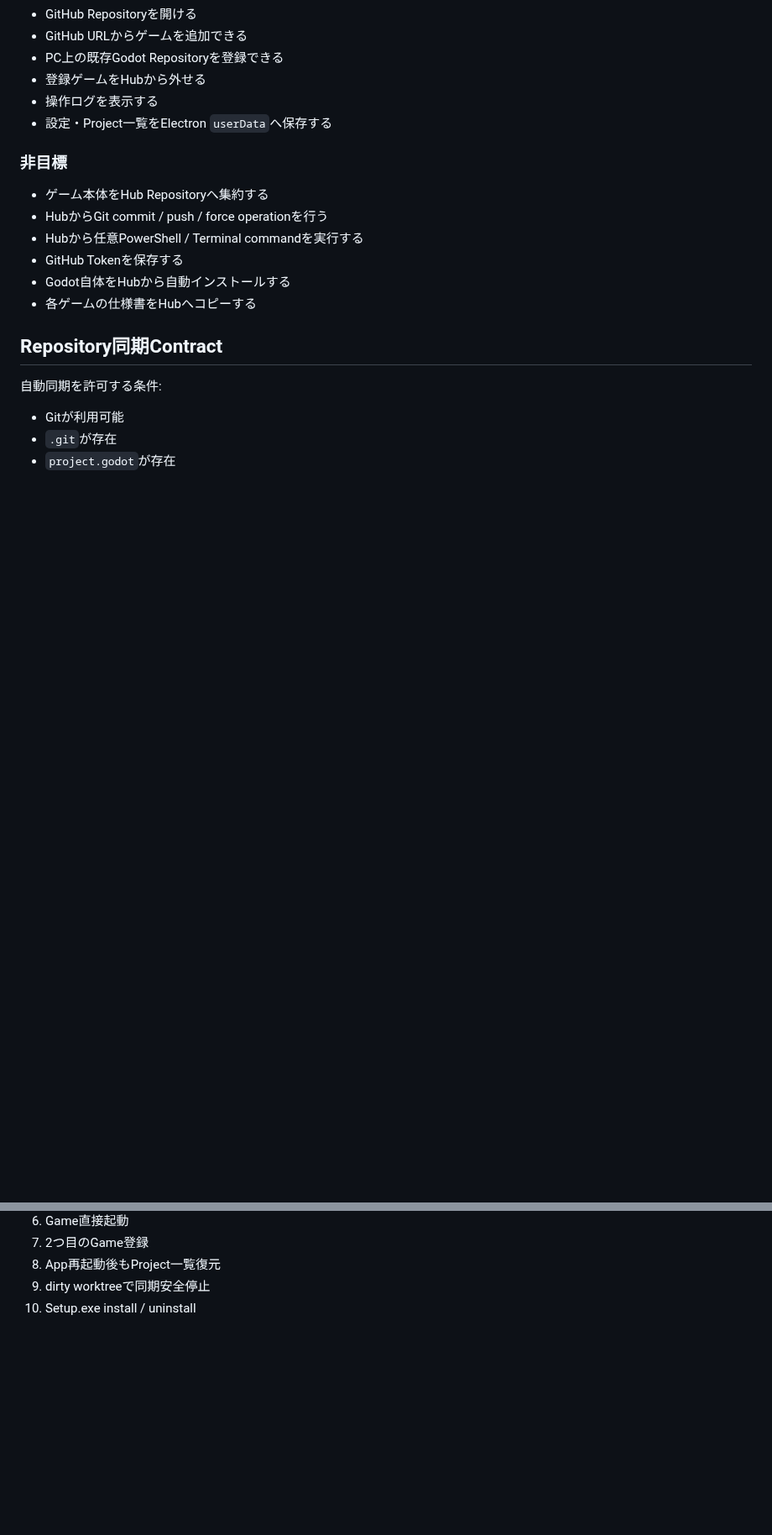
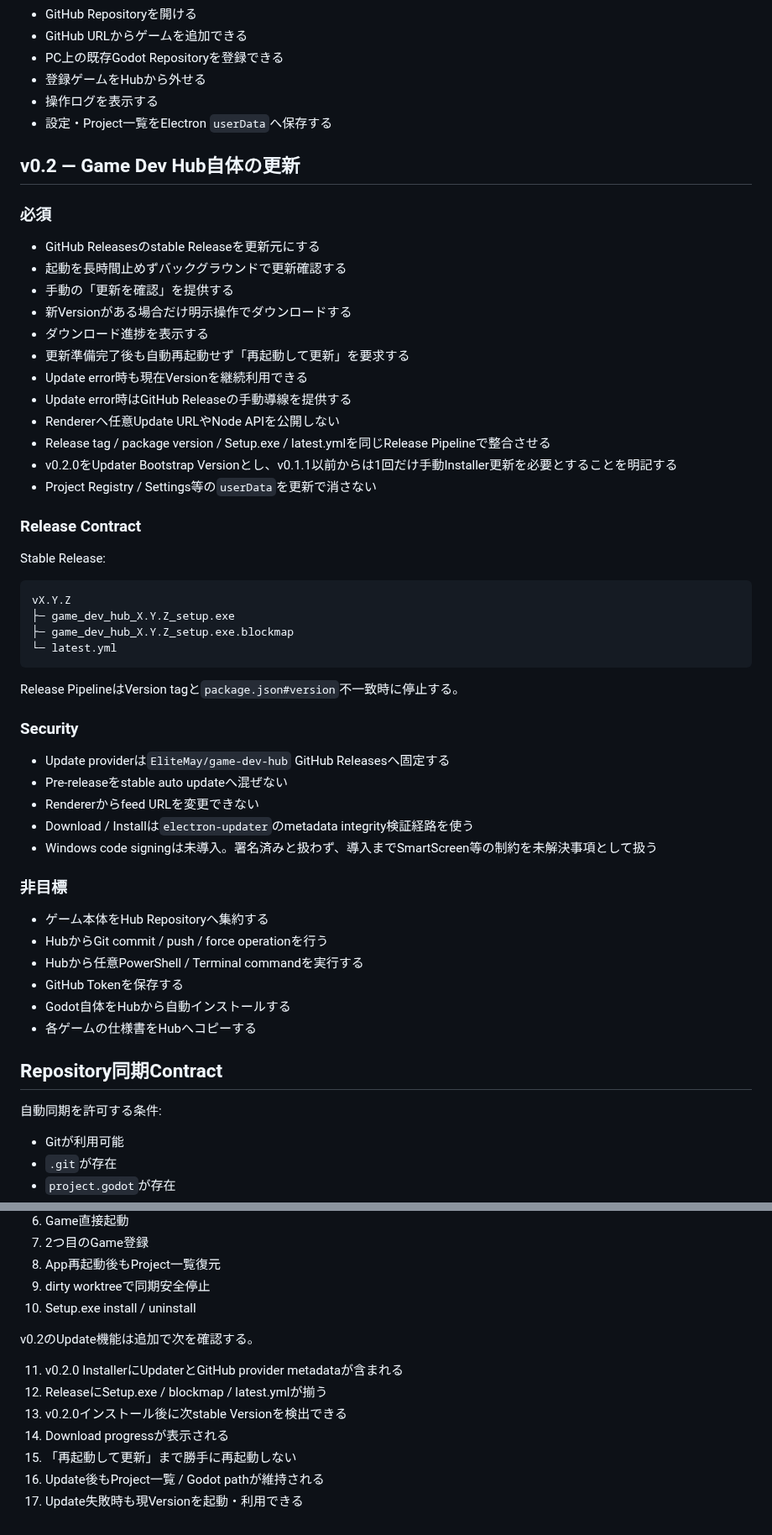
Before and after one commit to EliteMay/game-dev-hub, a Markdown page: REQUIREMENTS.md, 2 parts joined by grey strips. Shown at 84% size. Drawn GitHub-style; blank space fills up the shorter version.

Commit message:
docs: add auto update release requirements

````diff
--- a/REQUIREMENTS.md
+++ b/REQUIREMENTS.md
@@ -42,7 +42,46 @@ Hub側へ各ゲームの詳細仕様を複製しない。
 - 操作ログを表示する
 - 設定・Project一覧をElectron `userData`へ保存する
 
+## v0.2 — Game Dev Hub自体の更新
+
+### 必須
+
+- GitHub Releasesのstable Releaseを更新元にする
+- 起動を長時間止めずバックグラウンドで更新確認する
+- 手動の「更新を確認」を提供する
+- 新Versionがある場合だけ明示操作でダウンロードする
+- ダウンロード進捗を表示する
+- 更新準備完了後も自動再起動せず「再起動して更新」を要求する
+- Update error時も現在Versionを継続利用できる
+- Update error時はGitHub Releaseの手動導線を提供する
+- Rendererへ任意Update URLやNode APIを公開しない
+- Release tag / package version / Setup.exe / latest.ymlを同じRelease Pipelineで整合させる
+- v0.2.0をUpdater Bootstrap Versionとし、v0.1.1以前からは1回だけ手動Installer更新を必要とすることを明記する
+- Project Registry / Settings等の`userData`を更新で消さない
+
+### Release Contract
+
+Stable Release:
+
+```text
+vX.Y.Z
+├─ game_dev_hub_X.Y.Z_setup.exe
+├─ game_dev_hub_X.Y.Z_setup.exe.blockmap
+└─ latest.yml
+```
+
+Release PipelineはVersion tagと`package.json#version`不一致時に停止する。
+
+### Security
+
+- Update providerは`EliteMay/game-dev-hub` GitHub Releasesへ固定する
+- Pre-releaseをstable auto updateへ混ぜない
+- Rendererからfeed URLを変更できない
+- Download / Installは`electron-updater`のmetadata integrity検証経路を使う
+- Windows code signingは未導入。署名済みと扱わず、導入までSmartScreen等の制約を未解決事項として扱う
+
 ### 非目標
+
 
 - ゲーム本体をHub Repositoryへ集約する
 - HubからGit commit / push / force operationを行う
@@ -115,3 +154,13 @@ v0.1は、Windows実機で次を確認して初めて完成扱いとする。
 8. App再起動後もProject一覧復元
 9. dirty worktreeで同期安全停止
 10. Setup.exe install / uninstall
+
+v0.2のUpdate機能は追加で次を確認する。
+
+11. v0.2.0 InstallerにUpdaterとGitHub provider metadataが含まれる
+12. ReleaseにSetup.exe / blockmap / latest.ymlが揃う
+13. v0.2.0インストール後に次stable Versionを検出できる
+14. Download progressが表示される
+15. 「再起動して更新」まで勝手に再起動しない
+16. Update後もProject一覧 / Godot pathが維持される
+17. Update失敗時も現Versionを起動・利用できる
````
